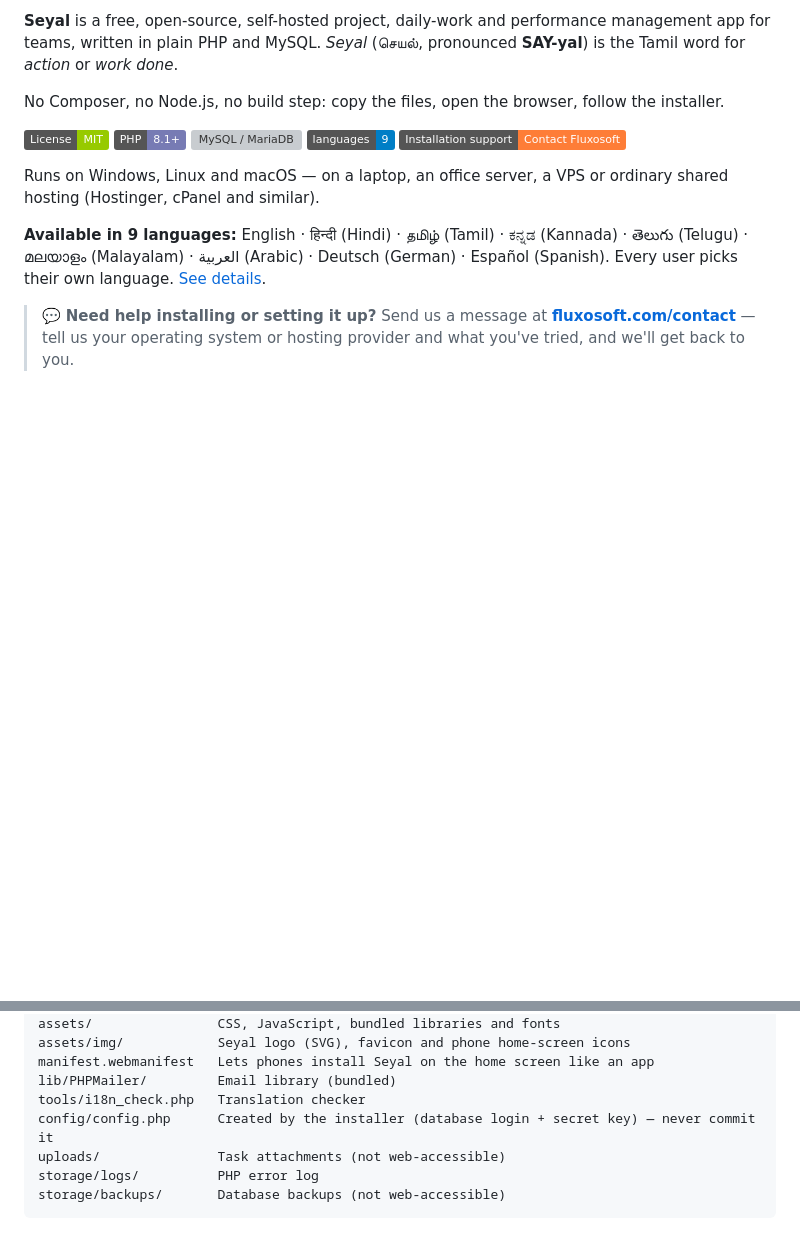
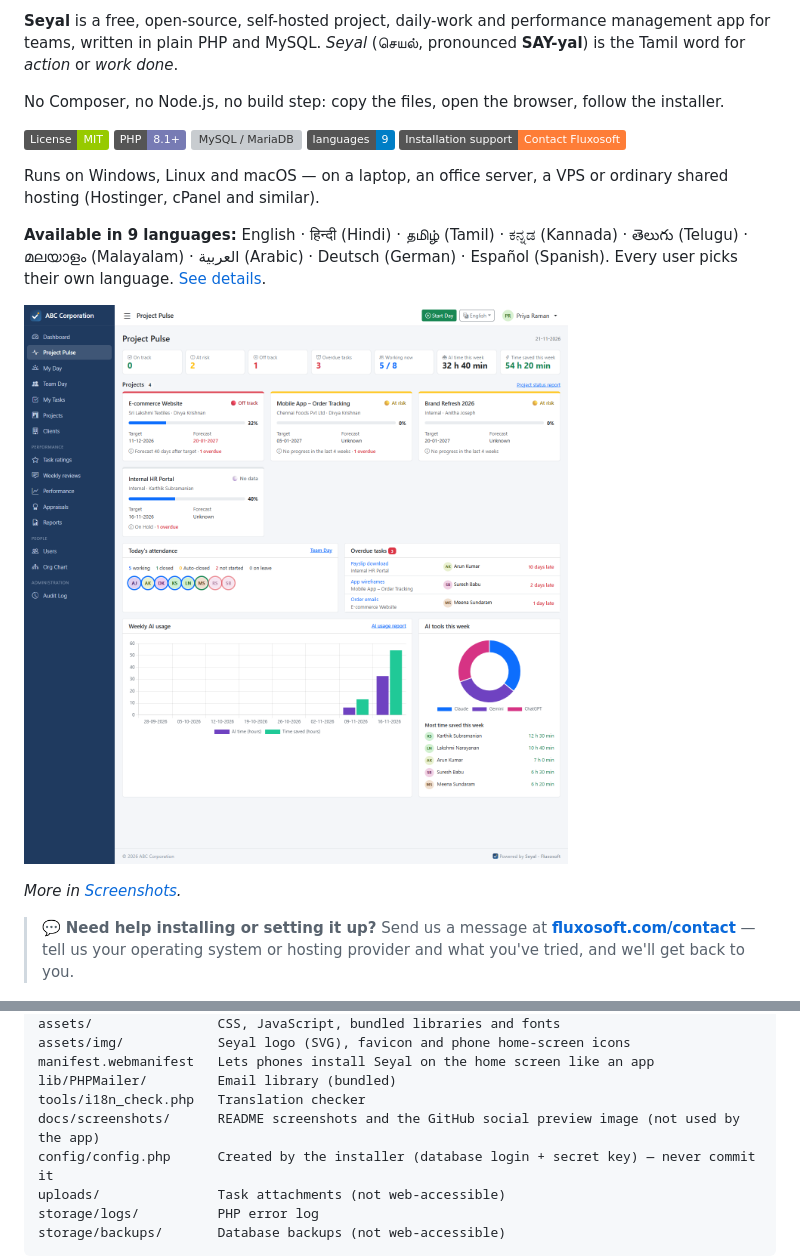
Before and after one commit to siprabin/Seyal, a Markdown page: README.md, 2 parts joined by grey strips. GitHub-like rendering; badges without logos; blank space fills up the shorter version; grey boxes are pictures that could not be loaded.

```diff
--- a/README.md
+++ b/README.md
@@ -24,6 +24,10 @@ Runs on Windows, Linux and macOS — on a laptop, an office server, a VPS or ord
 
 **Available in 9 languages:** English · हिन्दी (Hindi) · தமிழ் (Tamil) · ಕನ್ನಡ (Kannada) · తెలుగు (Telugu) · മലയാളം (Malayalam) · العربية (Arabic) · Deutsch (German) · Español (Spanish). Every user picks their own language. [See details](#languages).
 
+![Seyal Project Pulse dashboard showing project health (on track, at risk, off track), today's attendance, overdue tasks and weekly AI usage](docs/screenshots/project-pulse.png)
+
+*More in [Screenshots](#screenshots).*
+
 > 💬 **Need help installing or setting it up?** Send us a message at **[fluxosoft.com/contact](https://fluxosoft.com/contact)** — tell us your operating system or hosting provider and what you've tried, and we'll get back to you.
 
 ![Seyal Project Pulse dashboard](docs/screenshots/project-pulse.png)
@@ -814,6 +848,7 @@ assets/img/            Seyal logo (SVG), favicon and phone home-screen icons
 manifest.webmanifest   Lets phones install Seyal on the home screen like an app
 lib/PHPMailer/         Email library (bundled)
 tools/i18n_check.php   Translation checker
+docs/screenshots/      README screenshots and the GitHub social preview image (not used by the app)
 config/config.php      Created by the installer (database login + secret key) — never commit it
 uploads/               Task attachments (not web-accessible)
 storage/logs/          PHP error log
```
Also changed, not shown: other parts of README.md (+30 -0 lines), docs/screenshots/my-day-tamil.png (added), docs/screenshots/social-preview.png (added).
